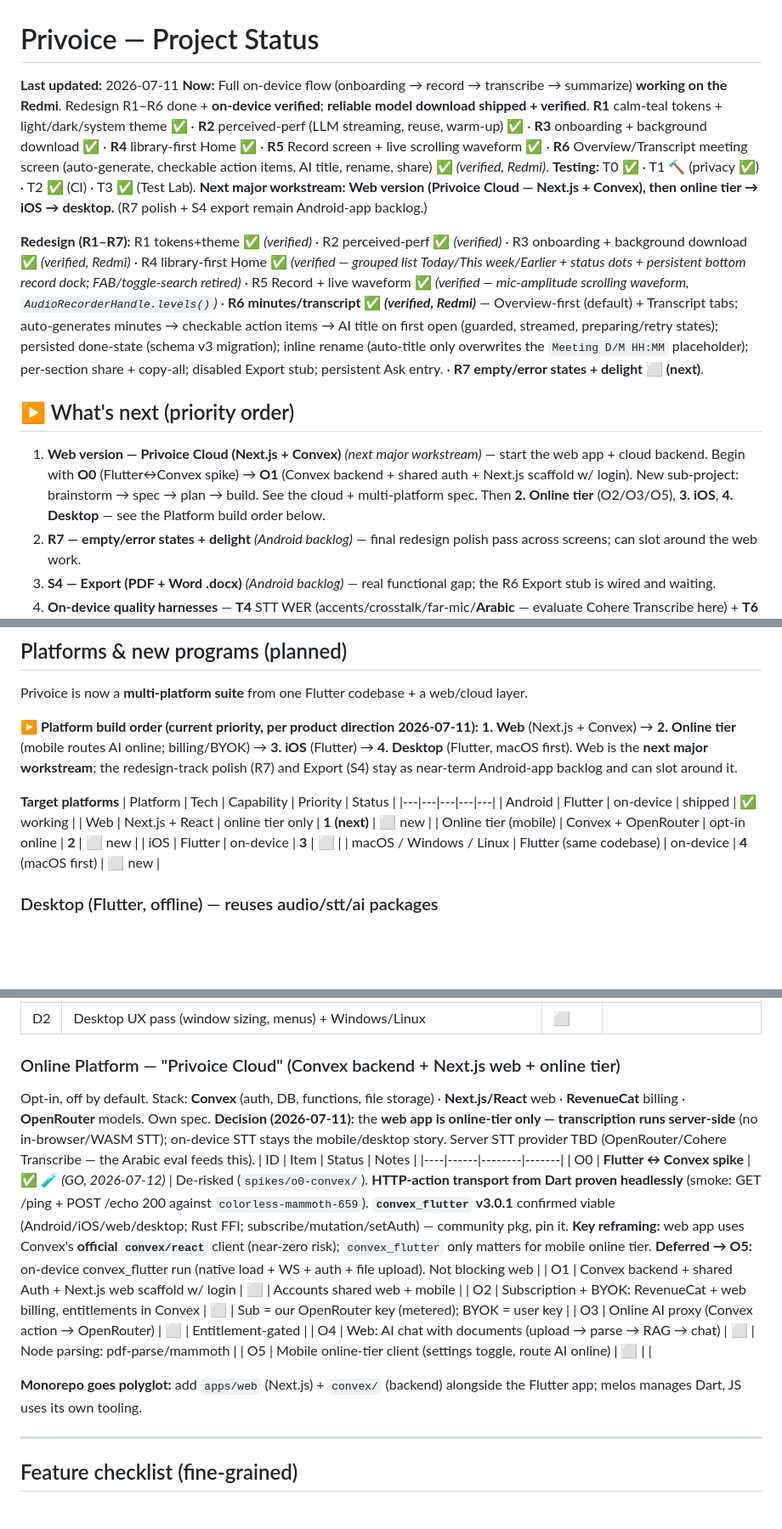
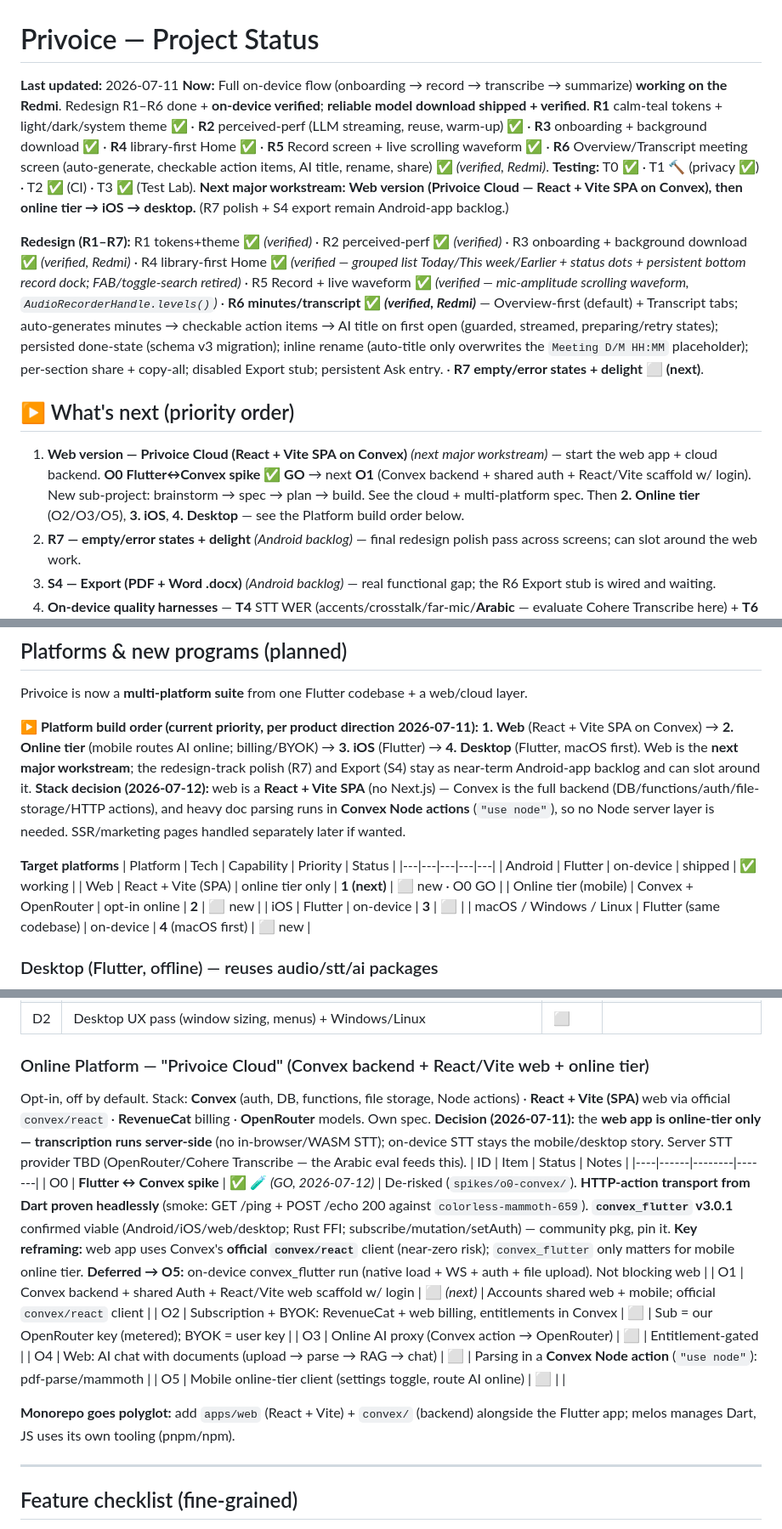
Before and after one commit to alilibx/privoice, a Markdown page: STATUS.md, 3 parts joined by grey strips. Shown at 85% size. Drawn GitHub-style; blank space fills up the shorter version.

Commit message:
docs(status): web stack = React+Vite SPA on Convex (drop Next.js); parsing via Convex Node actions
Co-Authored-By: Claude Opus 4.8 <noreply@anthropic.com>

```diff
--- a/STATUS.md
+++ b/STATUS.md
@@ -1,13 +1,13 @@
 # Privoice — Project Status
 
 **Last updated:** 2026-07-11
-**Now:** Full on-device flow (onboarding → record → transcribe → summarize) **working on the Redmi**. Redesign R1–R6 done + **on-device verified**; **reliable model download shipped + verified**. **R1** calm-teal tokens + light/dark/system theme ✅ · **R2** perceived-perf (LLM streaming, reuse, warm-up) ✅ · **R3** onboarding + background download ✅ · **R4** library-first Home ✅ · **R5** Record screen + live scrolling waveform ✅ · **R6** Overview/Transcript meeting screen (auto-generate, checkable action items, AI title, rename, share) ✅ *(verified, Redmi)*. **Testing:** T0 ✅ · T1 🔨 (privacy ✅) · T2 ✅ (CI) · T3 ✅ (Test Lab). **Next major workstream: Web version (Privoice Cloud — Next.js + Convex), then online tier → iOS → desktop.** (R7 polish + S4 export remain Android-app backlog.)
+**Now:** Full on-device flow (onboarding → record → transcribe → summarize) **working on the Redmi**. Redesign R1–R6 done + **on-device verified**; **reliable model download shipped + verified**. **R1** calm-teal tokens + light/dark/system theme ✅ · **R2** perceived-perf (LLM streaming, reuse, warm-up) ✅ · **R3** onboarding + background download ✅ · **R4** library-first Home ✅ · **R5** Record screen + live scrolling waveform ✅ · **R6** Overview/Transcript meeting screen (auto-generate, checkable action items, AI title, rename, share) ✅ *(verified, Redmi)*. **Testing:** T0 ✅ · T1 🔨 (privacy ✅) · T2 ✅ (CI) · T3 ✅ (Test Lab). **Next major workstream: Web version (Privoice Cloud — React + Vite SPA on Convex), then online tier → iOS → desktop.** (R7 polish + S4 export remain Android-app backlog.)
 
 **Redesign (R1–R7):** R1 tokens+theme ✅ *(verified)* · R2 perceived-perf ✅ *(verified)* · R3 onboarding + background download ✅ *(verified, Redmi)* · R4 library-first Home ✅ *(verified — grouped list Today/This week/Earlier + status dots + persistent bottom record dock; FAB/toggle-search retired)* · R5 Record + live waveform ✅ *(verified — mic-amplitude scrolling waveform, `AudioRecorderHandle.levels()`)* · **R6 minutes/transcript ✅ *(verified, Redmi)*** — Overview-first (default) + Transcript tabs; auto-generates minutes → checkable action items → AI title on first open (guarded, streamed, preparing/retry states); persisted done-state (schema v3 migration); inline rename (auto-title only overwrites the `Meeting D/M HH:MM` placeholder); per-section share + copy-all; disabled Export stub; persistent Ask entry. · **R7 empty/error states + delight ⬜ (next)**.
 
 ## ▶ What's next (priority order)
 
-1. **Web version — Privoice Cloud (Next.js + Convex)** *(next major workstream)* — start the web app + cloud backend. Begin with **O0** (Flutter↔Convex spike) → **O1** (Convex backend + shared auth + Next.js scaffold w/ login). New sub-project: brainstorm → spec → plan → build. See the cloud + multi-platform spec. Then **2. Online tier** (O2/O3/O5), **3. iOS**, **4. Desktop** — see the Platform build order below.
+1. **Web version — Privoice Cloud (React + Vite SPA on Convex)** *(next major workstream)* — start the web app + cloud backend. **O0 Flutter↔Convex spike ✅ GO** → next **O1** (Convex backend + shared auth + React/Vite scaffold w/ login). New sub-project: brainstorm → spec → plan → build. See the cloud + multi-platform spec. Then **2. Online tier** (O2/O3/O5), **3. iOS**, **4. Desktop** — see the Platform build order below.
 2. **R7 — empty/error states + delight** *(Android backlog)* — final redesign polish pass across screens; can slot around the web work.
 3. **S4 — Export (PDF + Word .docx)** *(Android backlog)* — real functional gap; the R6 Export stub is wired and waiting.
 4. **On-device quality harnesses** — **T4** STT WER (accents/crosstalk/far-mic/**Arabic** — evaluate Cohere Transcribe here) + **T6** perf/thermal → device-tier→model table. Both need on-device runs.
@@ -46,13 +46,13 @@
 Privoice is now a **multi-platform suite** from one Flutter codebase + a web/cloud layer.
 
 **▶ Platform build order (current priority, per product direction 2026-07-11):**
-**1. Web** (Next.js + Convex) → **2. Online tier** (mobile routes AI online; billing/BYOK) → **3. iOS** (Flutter) → **4. Desktop** (Flutter, macOS first). Web is the **next major workstream**; the redesign-track polish (R7) and Export (S4) stay as near-term Android-app backlog and can slot around it.
+**1. Web** (React + Vite SPA on Convex) → **2. Online tier** (mobile routes AI online; billing/BYOK) → **3. iOS** (Flutter) → **4. Desktop** (Flutter, macOS first). Web is the **next major workstream**; the redesign-track polish (R7) and Export (S4) stay as near-term Android-app backlog and can slot around it. **Stack decision (2026-07-12):** web is a **React + Vite SPA** (no Next.js) — Convex is the full backend (DB/functions/auth/file-storage/HTTP actions), and heavy doc parsing runs in **Convex Node actions** (`"use node"`), so no Node server layer is needed. SSR/marketing pages handled separately later if wanted.
 
 **Target platforms**
 | Platform | Tech | Capability | Priority | Status |
 |---|---|---|---|---|
 | Android | Flutter | on-device | shipped | ✅ working |
-| Web | Next.js + React | online tier only | **1 (next)** | ⬜ new |
+| Web | React + Vite (SPA) | online tier only | **1 (next)** | ⬜ new · O0 GO |
 | Online tier (mobile) | Convex + OpenRouter | opt-in online | **2** | ⬜ new |
 | iOS | Flutter | on-device | **3** | ⬜ |
 | macOS / Windows / Linux | Flutter (same codebase) | on-device | **4** (macOS first) | ⬜ new |
@@ -64,19 +64,19 @@ Privoice is now a **multi-platform suite** from one Flutter codebase + a web/clo
 | D1 | Platform adaptation: `sqflite_common_ffi` on desktop + `PlatformPaths` (model/storage per OS) | ⬜ | Path logic shared with S5 |
 | D2 | Desktop UX pass (window sizing, menus) + Windows/Linux | ⬜ | |
 
-### Online Platform — "Privoice Cloud" (Convex backend + Next.js web + online tier)
-Opt-in, off by default. Stack: **Convex** (auth, DB, functions, file storage) · **Next.js/React** web · **RevenueCat** billing · **OpenRouter** models. Own spec.
+### Online Platform — "Privoice Cloud" (Convex backend + React/Vite web + online tier)
+Opt-in, off by default. Stack: **Convex** (auth, DB, functions, file storage, Node actions) · **React + Vite (SPA)** web via official `convex/react` · **RevenueCat** billing · **OpenRouter** models. Own spec.
 **Decision (2026-07-11):** the **web app is online-tier only — transcription runs server-side** (no in-browser/WASM STT); on-device STT stays the mobile/desktop story. Server STT provider TBD (OpenRouter/Cohere Transcribe — the Arabic eval feeds this).
 | ID | Item | Status | Notes |
 |----|------|--------|-------|
 | O0 | **Flutter ↔ Convex spike** | ✅ 🧪 *(GO, 2026-07-12)* | De-risked (`spikes/o0-convex/`). **HTTP-action transport from Dart proven headlessly** (smoke: GET /ping + POST /echo 200 against `colorless-mammoth-659`). **`convex_flutter` v3.0.1** confirmed viable (Android/iOS/web/desktop; Rust FFI; subscribe/mutation/setAuth) — community pkg, pin it. **Key reframing:** web app uses Convex's **official `convex/react`** client (near-zero risk); `convex_flutter` only matters for mobile online tier. **Deferred → O5:** on-device convex_flutter run (native load + WS + auth + file upload). Not blocking web |
-| O1 | Convex backend + shared Auth + Next.js web scaffold w/ login | ⬜ | Accounts shared web + mobile |
+| O1 | Convex backend + shared Auth + React/Vite web scaffold w/ login | ⬜ *(next)* | Accounts shared web + mobile; official `convex/react` client |
 | O2 | Subscription + BYOK: RevenueCat + web billing, entitlements in Convex | ⬜ | Sub = our OpenRouter key (metered); BYOK = user key |
 | O3 | Online AI proxy (Convex action → OpenRouter) | ⬜ | Entitlement-gated |
-| O4 | Web: AI chat with documents (upload → parse → RAG → chat) | ⬜ | Node parsing: pdf-parse/mammoth |
+| O4 | Web: AI chat with documents (upload → parse → RAG → chat) | ⬜ | Parsing in a **Convex Node action** (`"use node"`): pdf-parse/mammoth |
 | O5 | Mobile online-tier client (settings toggle, route AI online) | ⬜ | |
 
-**Monorepo goes polyglot:** add `apps/web` (Next.js) + `convex/` (backend) alongside the Flutter app; melos manages Dart, JS uses its own tooling.
+**Monorepo goes polyglot:** add `apps/web` (React + Vite) + `convex/` (backend) alongside the Flutter app; melos manages Dart, JS uses its own tooling (pnpm/npm).
 
 ---
 
```
Also changed, not shown: other parts of STATUS.md (+1 -1 lines).
